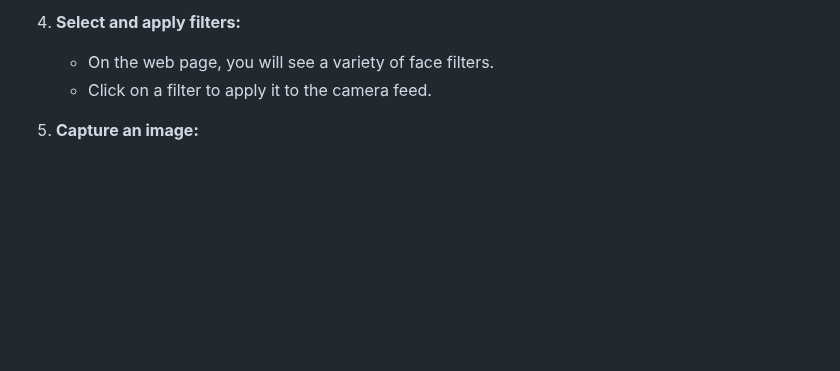
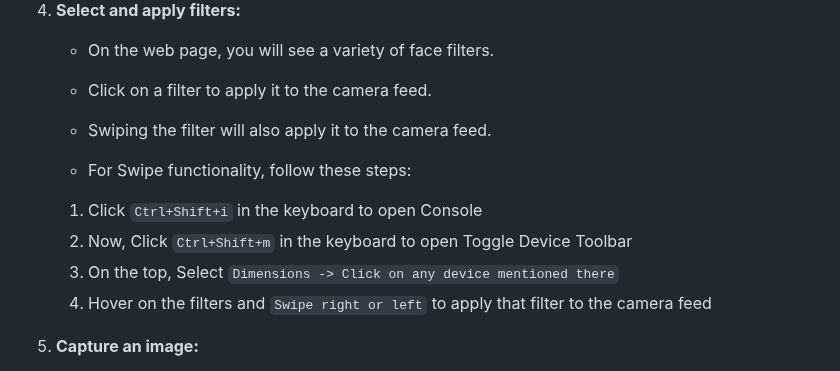
Before and after one commit to ayush4460/Snapchat-Face-Filter, a Markdown page: README.md, the part around the change. Rendered like a GitHub page; blank space fills up the shorter version.

```diff
--- a/README.md
+++ b/README.md
@@ -42,6 +42,13 @@ Before running the application, ensure that you have the following installed:
 
    - On the web page, you will see a variety of face filters.
    - Click on a filter to apply it to the camera feed.
+   - Swiping the filter will also apply it to the camera feed.
+
+   - For Swipe functionality, follow these steps:
+   1) Click `Ctrl+Shift+i` in the keyboard to open Console
+   2) Now, Click `Ctrl+Shift+m` in the keyboard to open Toggle Device Toolbar
+   3) On the top, Select `Dimensions -> Click on any device mentioned there`
+   4) Hover on the filters and `Swipe right or left` to apply that filter to the camera feed
 
 5. **Capture an image:**
 
```
